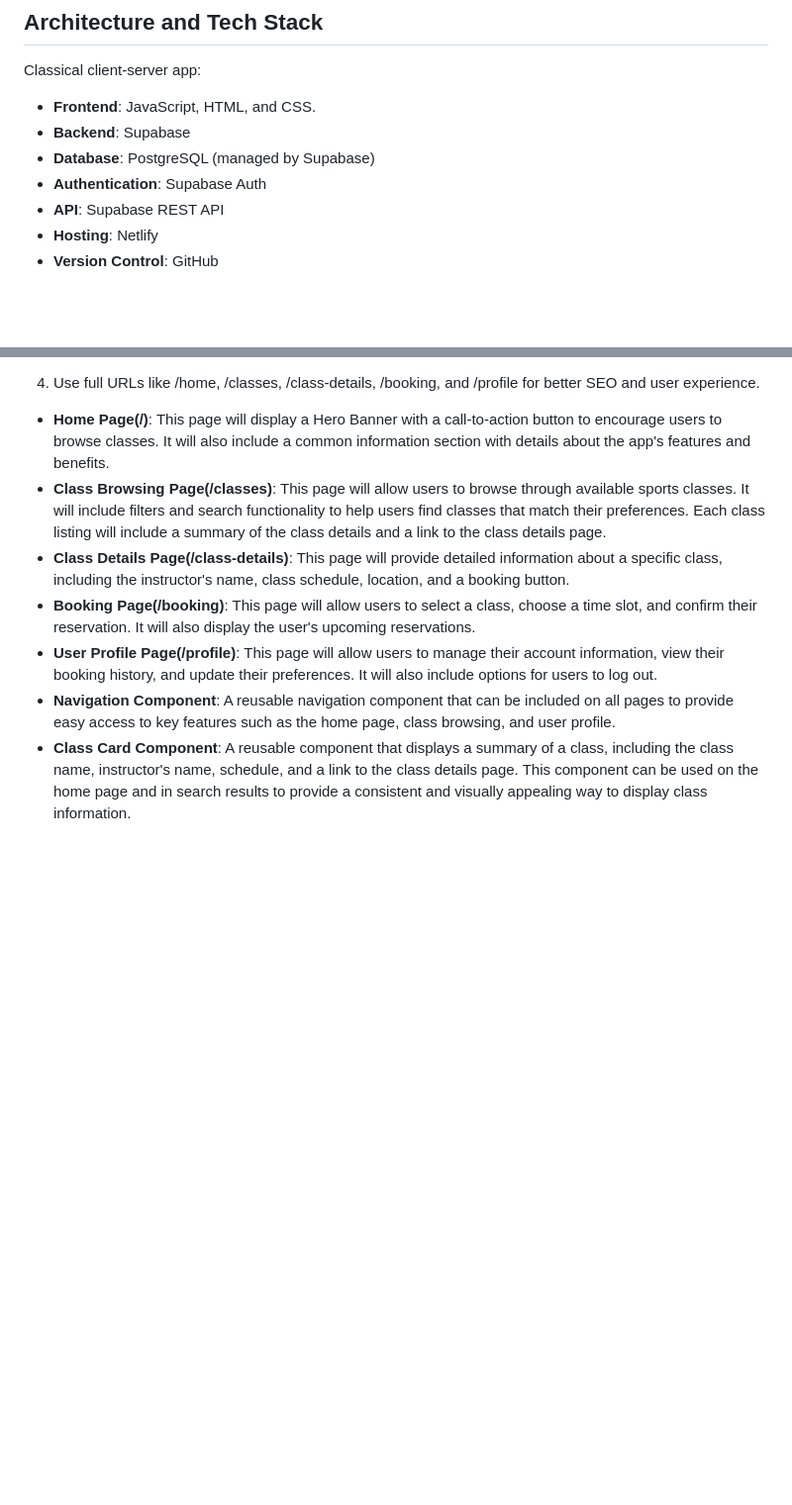
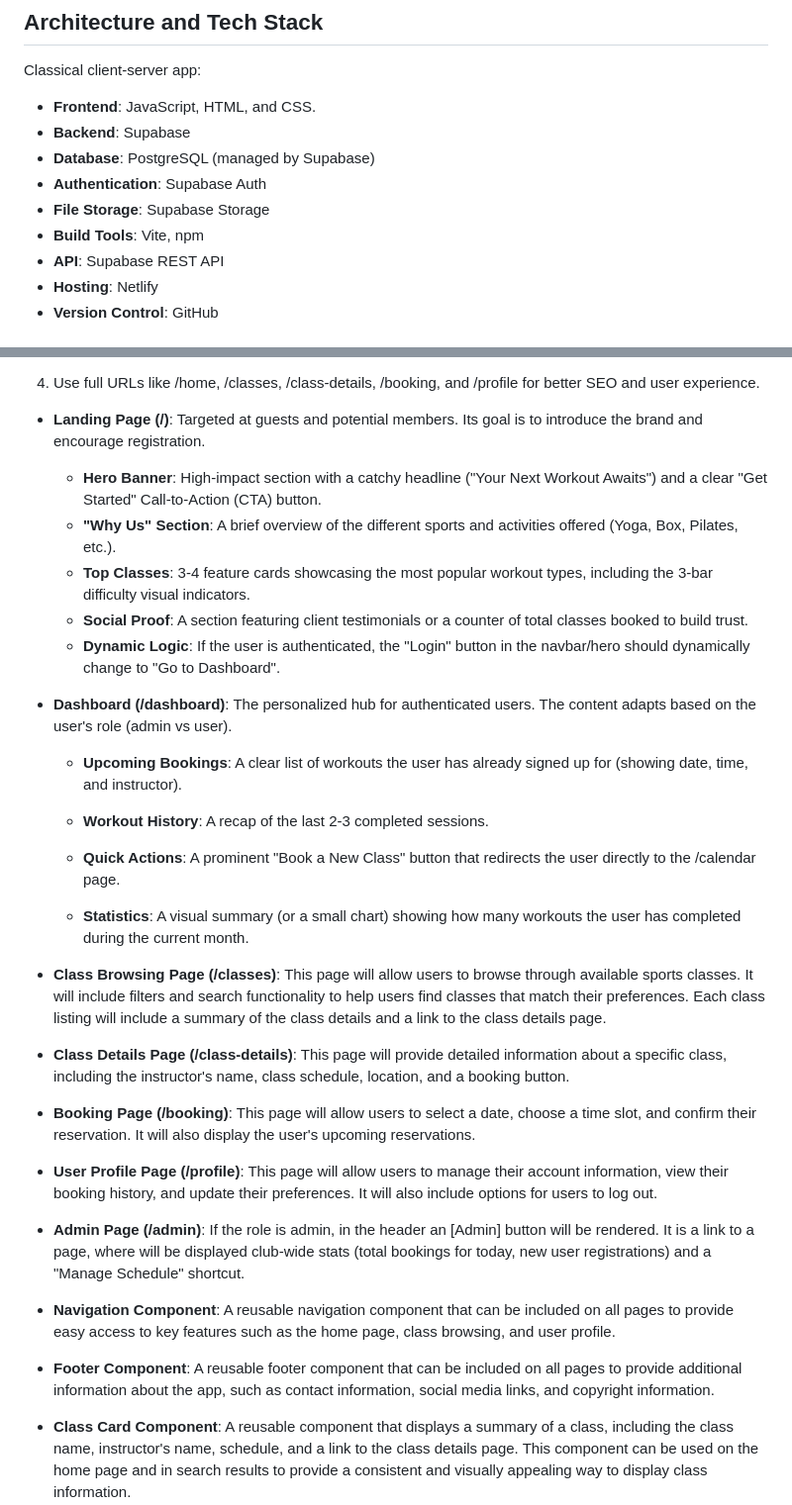
Before and after one commit to BozhidarYordanov/SportSpot, a Markdown page: .github/copilot-instructions.md, 2 parts joined by grey strips. Shown at 99% size. Rendered like a GitHub page; blank space fills up the shorter version.

Commit message:
Enhance copilot instructions with detailed page descriptions and user flow

```diff
--- a/.github/copilot-instructions.md
+++ b/.github/copilot-instructions.md
@@ -12,6 +12,8 @@ Classical client-server app:
 - **Backend**: Supabase
 - **Database**: PostgreSQL (managed by Supabase)
 - **Authentication**: Supabase Auth
+- **File Storage**: Supabase Storage
+- **Build Tools**: Vite, npm
 - **API**: Supabase REST API
 - **Hosting**: Netlify
 - **Version Control**: GitHub
@@ -42,12 +44,28 @@ Use HTML, CSS and vanilla JavaScript to create a clean and intuitive user interf
   - When navigating via JavaScript, use `window.location.assign('/classes')` or similar clean paths.
   - For dynamic routing like Class Details, use query parameters as primary state management: `/class-details?id={id}`.
 4. Use full URLs like /home, /classes, /class-details, /booking, and /profile for better SEO and user experience.
-- **Home Page(/)**: This page will display a Hero Banner with a call-to-action button to encourage users to browse classes. It will also include a common information section with details about the app's features and benefits.
-- **Class Browsing Page(/classes)**: This page will allow users to browse through available sports classes. It will include filters and search functionality to help users find classes that match their preferences. Each class listing will include a summary of the class details and a link to the class details page.
-- **Class Details Page(/class-details)**: This page will provide detailed information about a specific class, including the instructor's name, class schedule, location, and a booking button.
-- **Booking Page(/booking)**: This page will allow users to select a class, choose a time slot, and confirm their reservation. It will also display the user's upcoming reservations.
-- **User Profile Page(/profile)**: This page will allow users to manage their account information, view their booking history, and update their preferences. It will also include options for users to log out.
+- **Landing Page (/)**: Targeted at guests and potential members. Its goal is to introduce the brand and encourage registration.
+  - **Hero Banner**: High-impact section with a catchy headline ("Your Next Workout Awaits") and a clear "Get Started" Call-to-Action (CTA) button.
+  - **"Why Us" Section**: A brief overview of the different sports and activities offered (Yoga, Box, Pilates, etc.).
+  - **Top Classes**: 3-4 feature cards showcasing the most popular workout types, including the 3-bar difficulty visual indicators.
+  - **Social Proof**: A section featuring client testimonials or a counter of total classes booked to build trust.
+  - **Dynamic Logic**: If the user is authenticated, the "Login" button in the navbar/hero should dynamically change to "Go to Dashboard".
+- **Dashboard (/dashboard)**: The personalized hub for authenticated users. The content adapts based on the user's role (admin vs user).
+
+  - **Upcoming Bookings**: A clear list of workouts the user has already signed up for (showing date, time, and instructor).
+
+  - **Workout History**: A recap of the last 2-3 completed sessions.
+
+  - **Quick Actions**: A prominent "Book a New Class" button that redirects the user directly to the /calendar page.
+
+  - **Statistics**: A visual summary (or a small chart) showing how many workouts the user has completed during the current month.
+- **Class Browsing Page (/classes)**: This page will allow users to browse through available sports classes. It will include filters and search functionality to help users find classes that match their preferences. Each class listing will include a summary of the class details and a link to the class details page.
+- **Class Details Page (/class-details)**: This page will provide detailed information about a specific class, including the instructor's name, class schedule, location, and a booking button.
+- **Booking Page (/booking)**: This page will allow users to select a date, choose a time slot, and confirm their reservation. It will also display the user's upcoming reservations.
+- **User Profile Page (/profile)**: This page will allow users to manage their account information, view their booking history, and update their preferences. It will also include options for users to log out.
+- **Admin Page (/admin)**: If the role is admin, in the header an [Admin] button will be rendered. It is a link to a page, where will be displayed club-wide stats (total bookings for today, new user registrations) and a "Manage Schedule" shortcut.
 - **Navigation Component**: A reusable navigation component that can be included on all pages to provide easy access to key features such as the home page, class browsing, and user profile.
+- **Footer Component**: A reusable footer component that can be included on all pages to provide additional information about the app, such as contact information, social media links, and copyright information.
 - **Class Card Component**: A reusable component that displays a summary of a class, including the class name, instructor's name, schedule, and a link to the class details page. This component can be used on the home page and in search results to provide a consistent and visually appealing way to display class information.
   - **Difficulty Indicators**: Each class must display its difficulty_level (1, 2, or 3) using a 3-bar visual system.
     - Level 1 (Easy): 1 active bar, 2 inactive.
```
